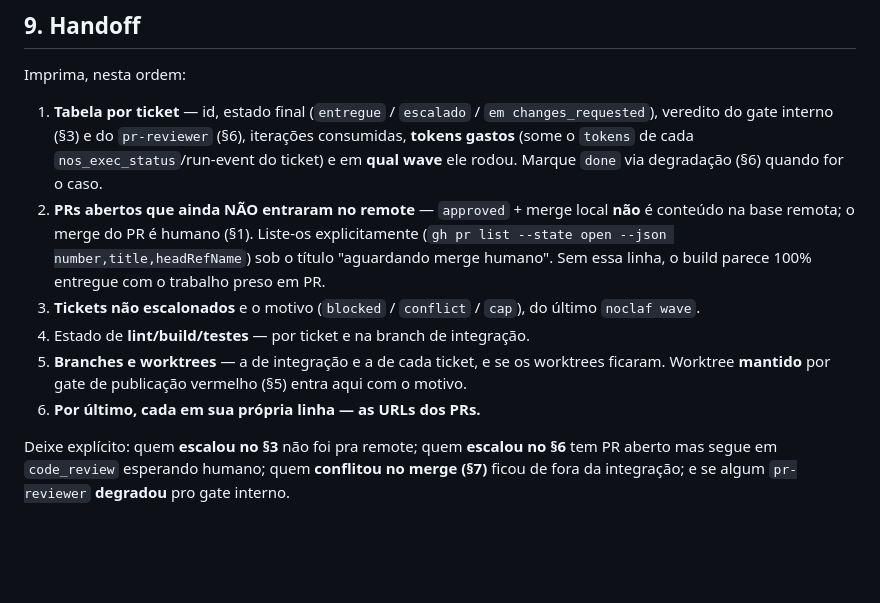
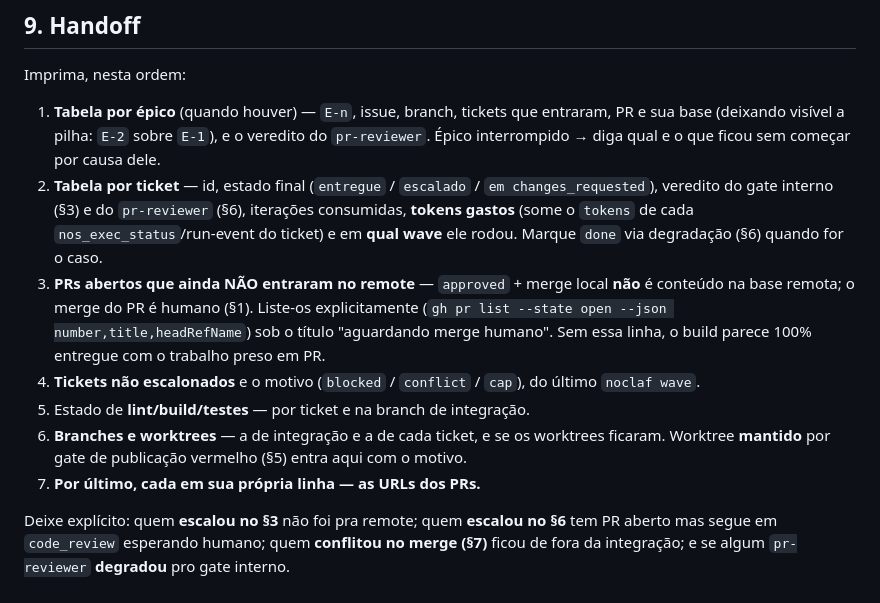
Before and after one commit to Falcao-Tech/noclaf-skills, a Markdown page: commands/build.md, the part around one of its changes. GitHub-like rendering; blank space fills up the shorter version.

```diff
--- a/commands/build.md
+++ b/commands/build.md
@@ -221,19 +266,22 @@ na degradação). Aqui só resta:
 
 Imprima, nesta ordem:
 
-1. **Tabela por ticket** — id, estado final (`entregue` / `escalado` / `em changes_requested`),
+1. **Tabela por épico** (quando houver) — `E-n`, issue, branch, tickets que entraram, PR e sua
+   base (deixando visível a pilha: `E-2` sobre `E-1`), e o veredito do `pr-reviewer`. Épico
+   interrompido → diga qual e o que ficou sem começar por causa dele.
+2. **Tabela por ticket** — id, estado final (`entregue` / `escalado` / `em changes_requested`),
    veredito do gate interno (§3) e do `pr-reviewer` (§6), iterações consumidas, **tokens
    gastos** (some o `tokens` de cada `nos_exec_status`/run-event do ticket) e em **qual wave**
    ele rodou. Marque `done` via degradação (§6) quando for o caso.
-2. **PRs abertos que ainda NÃO entraram no remote** — `approved` + merge local **não** é
+3. **PRs abertos que ainda NÃO entraram no remote** — `approved` + merge local **não** é
    conteúdo na base remota; o merge do PR é humano (§1). Liste-os explicitamente
    (`gh pr list --state open --json number,title,headRefName`) sob o título "aguardando merge
    humano". Sem essa linha, o build parece 100% entregue com o trabalho preso em PR.
-3. **Tickets não escalonados** e o motivo (`blocked` / `conflict` / `cap`), do último `noclaf wave`.
-4. Estado de **lint/build/testes** — por ticket e na branch de integração.
-5. **Branches e worktrees** — a de integração e a de cada ticket, e se os worktrees ficaram.
+4. **Tickets não escalonados** e o motivo (`blocked` / `conflict` / `cap`), do último `noclaf wave`.
+5. Estado de **lint/build/testes** — por ticket e na branch de integração.
+6. **Branches e worktrees** — a de integração e a de cada ticket, e se os worktrees ficaram.
    Worktree **mantido** por gate de publicação vermelho (§5) entra aqui com o motivo.
-6. **Por último, cada em sua própria linha — as URLs dos PRs.**
+7. **Por último, cada em sua própria linha — as URLs dos PRs.**
 
 Deixe explícito: quem **escalou no §3** não foi pra remote; quem **escalou no §6** tem PR aberto
 mas segue em `code_review` esperando humano; quem **conflitou no merge (§7)** ficou de fora da
```
Also changed, not shown: other parts of commands/build.md (+47 -2 lines), 2 other files.
